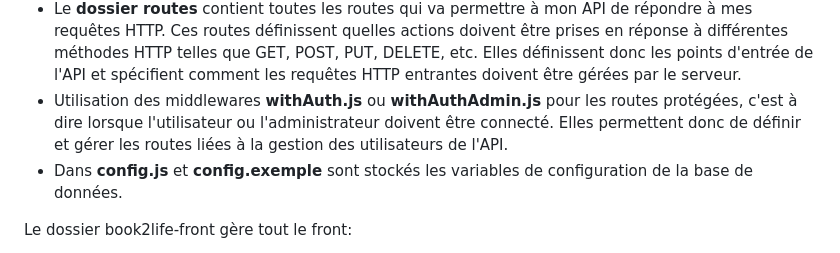
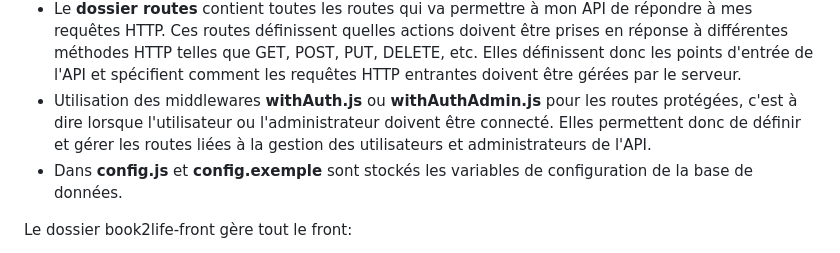
Before and after one commit to Manuella81/book2life, a Markdown page: README.md, the part around the change. Rendered like a GitHub page.

```diff
--- a/README.md
+++ b/README.md
@@ -13,7 +13,7 @@ Le dossier api-back gère le backend:
 - Dans le **dossier public** on a un dossier images qui contient toutes les bds. Ce sont les ressources statiques.
 - Le **dossier models** contient les fichiers qui gèrent toutes les interactions avec la base de données. Ces fichiers encapsulent les logiques d'accès aux données. Manipulation des données avec le CRUD (Create, Read, Update, Delete)
 - Le **dossier routes** contient toutes les routes qui va permettre à mon API de répondre à mes requêtes HTTP. Ces routes définissent quelles actions doivent être prises en réponse à différentes méthodes HTTP telles que GET, POST, PUT, DELETE, etc. Elles définissent donc les points d'entrée de l'API et spécifient comment les requêtes HTTP entrantes doivent être gérées par le serveur.
-- Utilisation des middlewares **withAuth.js** ou **withAuthAdmin.js** pour les routes protégées, c'est à dire lorsque l'utilisateur ou l'administrateur doivent être connecté. Elles permettent donc de définir et gérer les routes liées à la gestion des utilisateurs de l'API.
+- Utilisation des middlewares **withAuth.js** ou **withAuthAdmin.js** pour les routes protégées, c'est à dire lorsque l'utilisateur ou l'administrateur doivent être connecté. Elles permettent donc de définir et gérer les routes liées à la gestion des utilisateurs et administrateurs de l'API.
 - Dans **config.js** et **config.exemple** sont stockés les variables de configuration de la base de données.
 
 Le dossier book2life-front gère tout le front:
```
